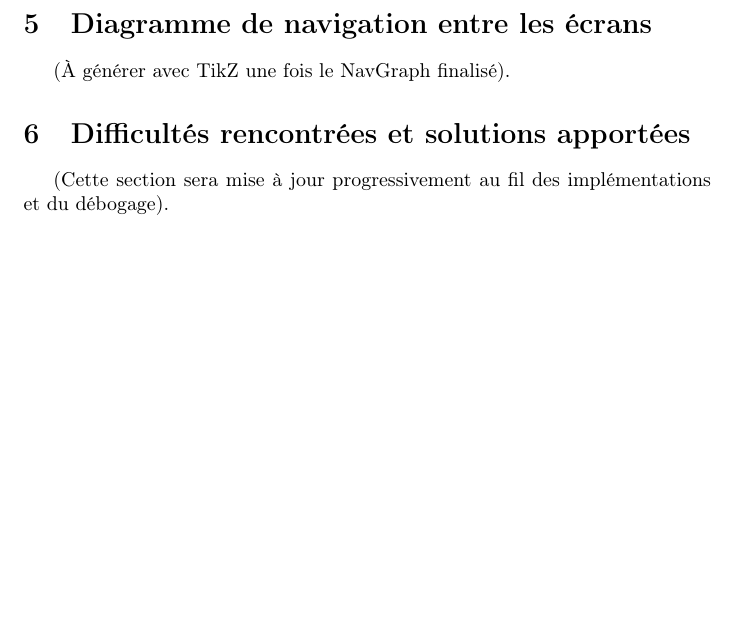
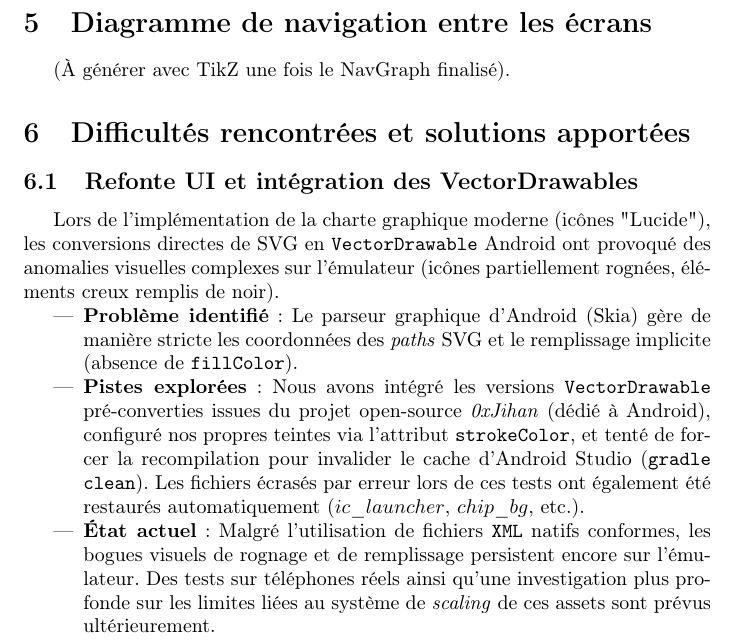
Before and after one commit to pixelroll/Projet-mobile, a LaTeX document (rapport.tex): part of page 3 of 3, cut so that both start at the same text, the shorter picture padded with empty space. Compiled offline with pdfLaTeX.

Commit message:
bug icon rapport

```diff
--- a/rapport.tex
+++ b/rapport.tex
@@ -55,6 +55,13 @@ En attendant les endpoints finaux, les données sont fournies par une classe loc
 (À générer avec TikZ une fois le NavGraph finalisé).
 
 \section{Difficultés rencontrées et solutions apportées}
-(Cette section sera mise à jour progressivement au fil des implémentations et du débogage).
+
+\subsection{Refonte UI et intégration des VectorDrawables}
+Lors de l'implémentation de la charte graphique moderne (icônes "Lucide"), les conversions directes de SVG en \texttt{VectorDrawable} Android ont provoqué des anomalies visuelles complexes sur l'émulateur (icônes partiellement rognées, éléments creux remplis de noir).
+\begin{itemize}
+    \item \textbf{Problème identifié} : Le parseur graphique d'Android (Skia) gère de manière stricte les coordonnées des \textit{paths} SVG et le remplissage implicite (absence de \texttt{fillColor}).
+    \item \textbf{Pistes explorées} : Nous avons intégré les versions \texttt{VectorDrawable} pré-converties issues du projet open-source \textit{0xJihan} (dédié à Android), configuré nos propres teintes via l'attribut \texttt{strokeColor}, et tenté de forcer la recompilation pour invalider le cache d'Android Studio (\texttt{gradle clean}). Les fichiers écrasés par erreur lors de ces tests ont également été restaurés automatiquement ($ic\_launcher$, $chip\_bg$, etc.).
+    \item \textbf{État actuel} : Malgré l'utilisation de fichiers \texttt{XML} natifs conformes, les bogues visuels de rognage et de remplissage persistent encore sur l'émulateur. Des tests sur téléphones réels ainsi qu'une investigation plus profonde sur les limites liées au système de \textit{scaling} de ces assets sont prévus ultérieurement.
+\end{itemize}
 
 \end{document}
```
